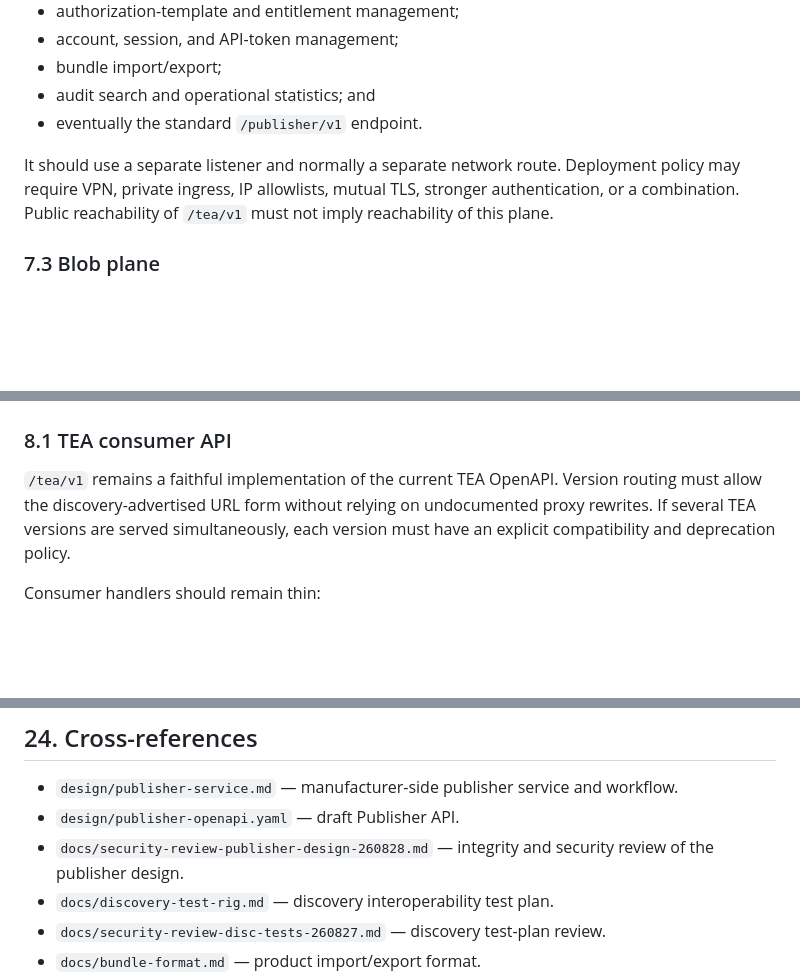
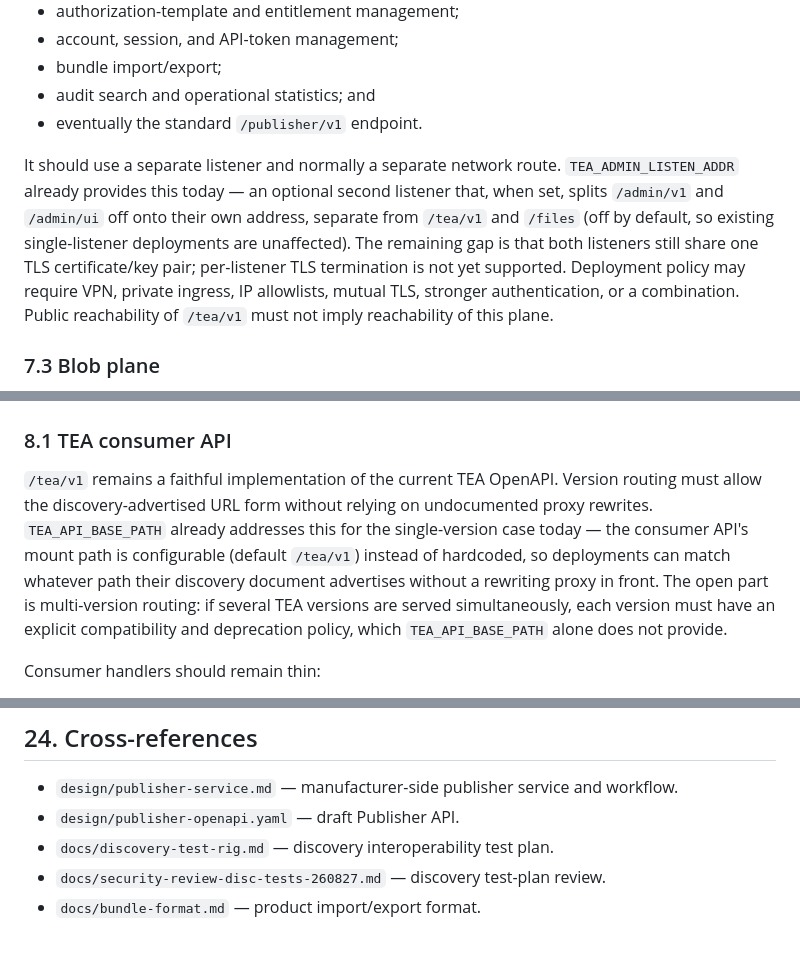
Before and after one commit to edvinanet/opentea, a Markdown page: design/opentea-server.md, 3 parts joined by grey strips. Rendered like a GitHub page; blank space fills up the shorter version.

Commit message:
Fix design/opentea-server.md against shipped code and dead links
TEA_ADMIN_LISTEN_ADDR and TEA_API_BASE_PATH already ship the separate-
listener and configurable-mount-path behavior that Sec 7.2/Sec 8.1 described
as future "shoulds" -- note them as done and restate the real remaining
gaps (shared TLS cert; multi-version routing). Also drops the Sec 24
cross-reference to docs/security-review-publisher-design-260828.md, which
does not exist.

Co-Authored-By: Claude Sonnet 5 <noreply@anthropic.com>
Claude-Session: https://claude.ai/code/session_01UcigXyt1S6FCZindQzWTtP

```diff
--- a/design/opentea-server.md
+++ b/design/opentea-server.md
@@ -198,9 +198,14 @@ The management plane contains:
 - audit search and operational statistics; and
 - eventually the standard `/publisher/v1` endpoint.
 
-It should use a separate listener and normally a separate network route. Deployment policy
-may require VPN, private ingress, IP allowlists, mutual TLS, stronger authentication, or a
-combination. Public reachability of `/tea/v1` must not imply reachability of this plane.
+It should use a separate listener and normally a separate network route. `TEA_ADMIN_LISTEN_ADDR`
+already provides this today — an optional second listener that, when set, splits `/admin/v1` and
+`/admin/ui` off onto their own address, separate from `/tea/v1` and `/files` (off by default, so
+existing single-listener deployments are unaffected). The remaining gap is that both listeners
+still share one TLS certificate/key pair; per-listener TLS termination is not yet supported.
+Deployment policy may require VPN, private ingress, IP allowlists, mutual TLS, stronger
+authentication, or a combination. Public reachability of `/tea/v1` must not imply reachability of
+this plane.
 
 ### 7.3 Blob plane
 
@@ -226,8 +231,12 @@ authoritative publication state; they observe already-committed database state.
 
 `/tea/v1` remains a faithful implementation of the current TEA OpenAPI. Version routing
 must allow the discovery-advertised URL form without relying on undocumented proxy
-rewrites. If several TEA versions are served simultaneously, each version must have an
-explicit compatibility and deprecation policy.
+rewrites. `TEA_API_BASE_PATH` already addresses this for the single-version case today —
+the consumer API's mount path is configurable (default `/tea/v1`) instead of hardcoded, so
+deployments can match whatever path their discovery document advertises without a rewriting
+proxy in front. The open part is multi-version routing: if several TEA versions are served
+simultaneously, each version must have an explicit compatibility and deprecation policy, which
+`TEA_API_BASE_PATH` alone does not provide.
 
 Consumer handlers should remain thin:
 
@@ -785,8 +794,6 @@ Before adding major new code, settle these points:
 
 - `design/publisher-service.md` — manufacturer-side publisher service and workflow.
 - `design/publisher-openapi.yaml` — draft Publisher API.
-- `docs/security-review-publisher-design-260828.md` — integrity and security review of
-  the publisher design.
 - `docs/discovery-test-rig.md` — discovery interoperability test plan.
 - `docs/security-review-disc-tests-260827.md` — discovery test-plan review.
 - `docs/bundle-format.md` — product import/export format.
```
